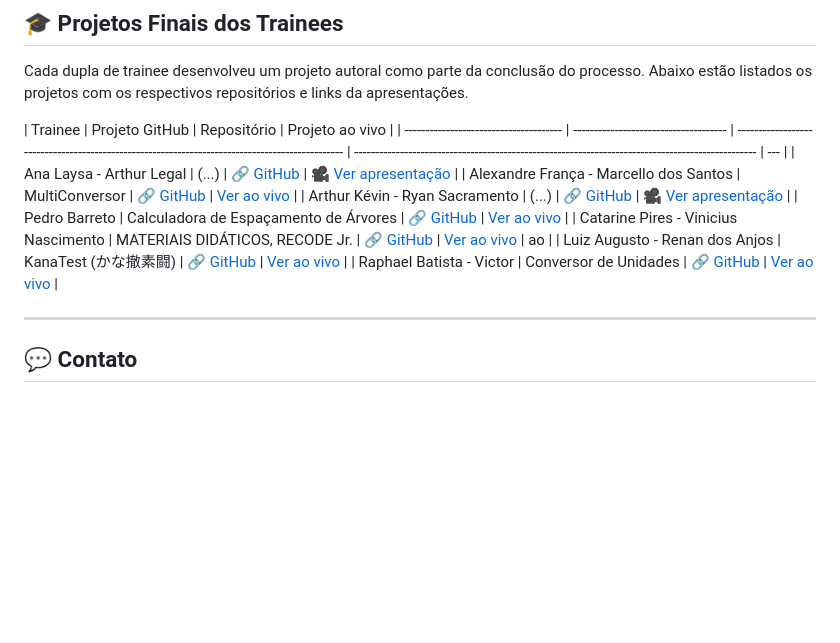
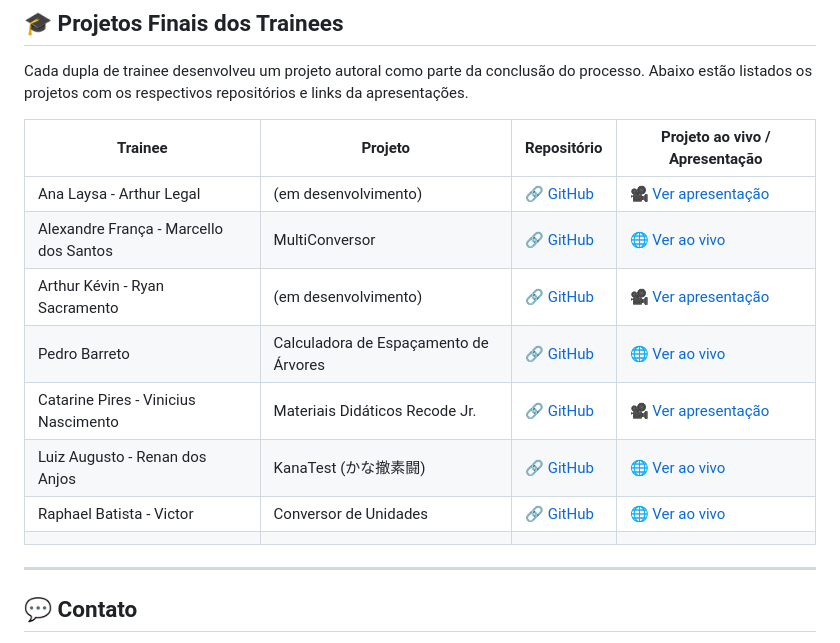
Before and after one commit to RecodeJr/Capacita-o-Trainees-2025.1, a Markdown page: README.md, the part around the change. GitHub-like rendering; blank space fills up the shorter version.

Commit message:
concerto

```diff
--- a/README.md
+++ b/README.md
@@ -78,15 +78,16 @@ Todos os trainees devem seguir as diretrizes abaixo para elaboração do projeto
 
 Cada dupla de trainee desenvolveu um projeto autoral como parte da conclusão do processo. Abaixo estão listados os projetos com os respectivos repositórios e links da apresentações.
 
-| Trainee                                | Projeto GitHub                        | Repositório                                                                                     | Projeto ao vivo                                                                                   |
-| -------------------------------------- | ------------------------------------- | ----------------------------------------------------------------------------------------------- | ------------------------------------------------------------------------------------------------- | --- |
-| Ana Laysa - Arthur Legal               | (...)                                 | [🔗 GitHub](###)                                                                                | [🎥 Ver apresentação](###)                                                                        |
-| Alexandre França - Marcello dos Santos | MultiConversor                        | [🔗 GitHub](https://github.com/Alexandr3Franca/recode-project-converter)                        | [Ver ao vivo](https://alexandr3franca.github.io/recode-project-converter/)                        |
-| Arthur Kévin - Ryan Sacramento         | (...)                                 | [🔗 GitHub](###)                                                                                | [🎥 Ver apresentação](###)                                                                        |
-| Pedro Barreto                          | Calculadora de Espaçamento de Árvores | [🔗 GitHub](https://github.com/Ollopo77BR/Projeto-Recode-Cauculadora-de-espa-amento-de-rvores-) | [Ver ao vivo](https://ollopo77br.github.io/Projeto-Recode-Cauculadora-de-espa-amento-de-rvores-/) |
-| Catarine Pires - Vinicius Nascimento   | MATERIAIS DIDÁTICOS, RECODE Jr.       | [🔗 GitHub](https://github.com/Vini-Nasc/recode-conteudo/tree/main)                             | [Ver ao vivo](###)                                                                                | ao  |
-| Luiz Augusto - Renan dos Anjos         | KanaTest (かな撤素闘)                 | [🔗 GitHub](https://github.com/Luwiigi/KanaTest)                                                | [Ver ao vivo](https://luwiigi.github.io/KanaTest/)                                                |
-| Raphael Batista - Victor               | Conversor de Unidades                 | [🔗 GitHub](https://github.com/Victor379/Projeto-Recodejr)                                      | [Ver ao vivo](https://victor379.github.io/Projeto-Recodejr/)                                      |
+| Trainee                                | Projeto                               | Repositório                                                                                     | Projeto ao vivo / Apresentação                                                                       |
+| -------------------------------------- | ------------------------------------- | ----------------------------------------------------------------------------------------------- | ---------------------------------------------------------------------------------------------------- |
+| Ana Laysa - Arthur Legal               | (em desenvolvimento)                  | [🔗 GitHub](###)                                                                                | [🎥 Ver apresentação](###)                                                                           |
+| Alexandre França - Marcello dos Santos | MultiConversor                        | [🔗 GitHub](https://github.com/Alexandr3Franca/recode-project-converter)                        | [🌐 Ver ao vivo](https://alexandr3franca.github.io/recode-project-converter/)                        |
+| Arthur Kévin - Ryan Sacramento         | (em desenvolvimento)                  | [🔗 GitHub](###)                                                                                | [🎥 Ver apresentação](###)                                                                           |
+| Pedro Barreto                          | Calculadora de Espaçamento de Árvores | [🔗 GitHub](https://github.com/Ollopo77BR/Projeto-Recode-Cauculadora-de-espa-amento-de-rvores-) | [🌐 Ver ao vivo](https://ollopo77br.github.io/Projeto-Recode-Cauculadora-de-espa-amento-de-rvores-/) |
+| Catarine Pires - Vinicius Nascimento   | Materiais Didáticos Recode Jr.        | [🔗 GitHub](https://github.com/Vini-Nasc/recode-conteudo/tree/main)                             | [🎥 Ver apresentação](###)                                                                           |
+| Luiz Augusto - Renan dos Anjos         | KanaTest (かな撤素闘)                 | [🔗 GitHub](https://github.com/Luwiigi/KanaTest)                                                | [🌐 Ver ao vivo](https://luwiigi.github.io/KanaTest/)                                                |
+| Raphael Batista - Victor               | Conversor de Unidades                 | [🔗 GitHub](https://github.com/Victor379/Projeto-Recodejr)                                      | [🌐 Ver ao vivo](https://victor379.github.io/Projeto-Recodejr/)                                      |
+|  |
 
 ---
 
```
